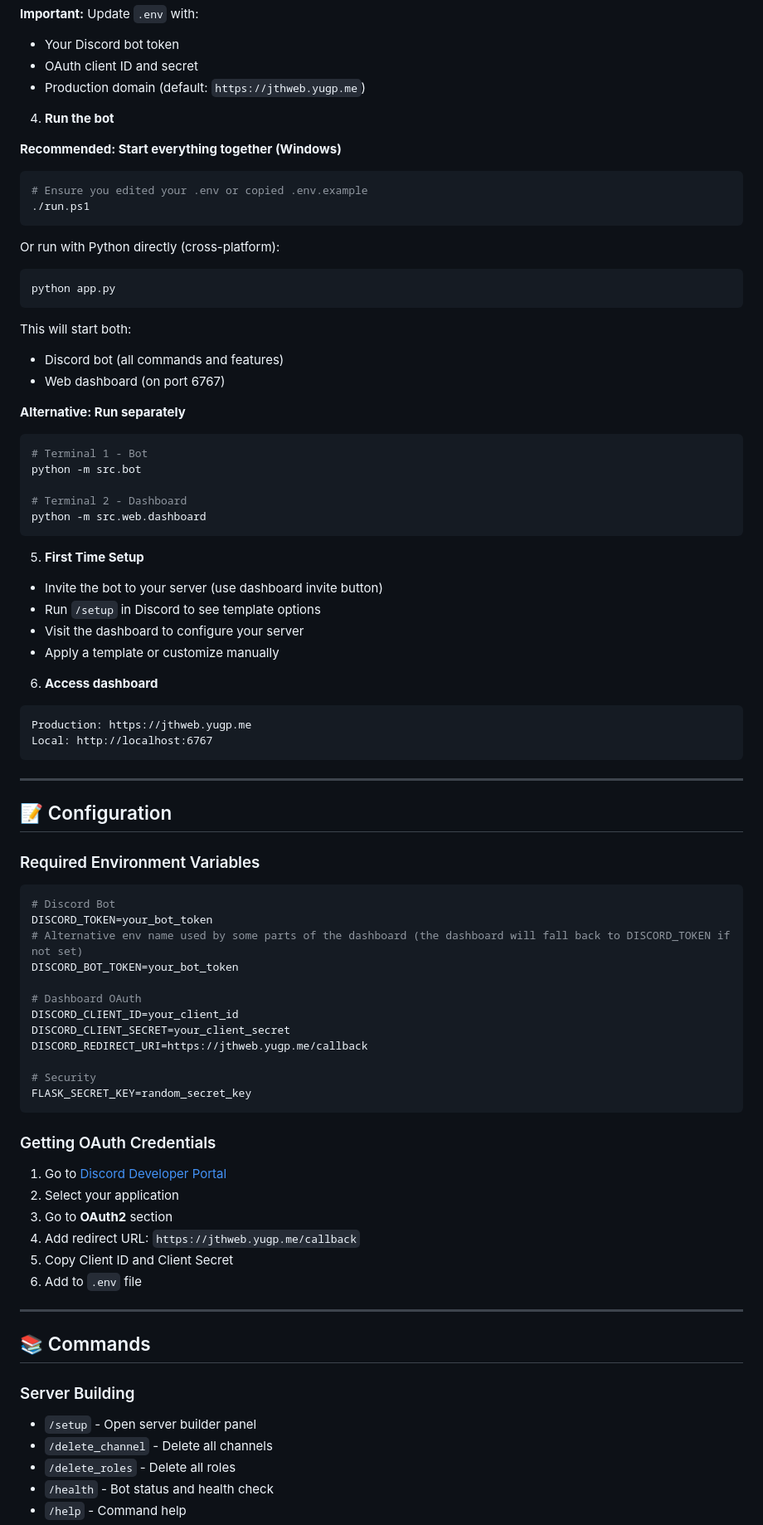
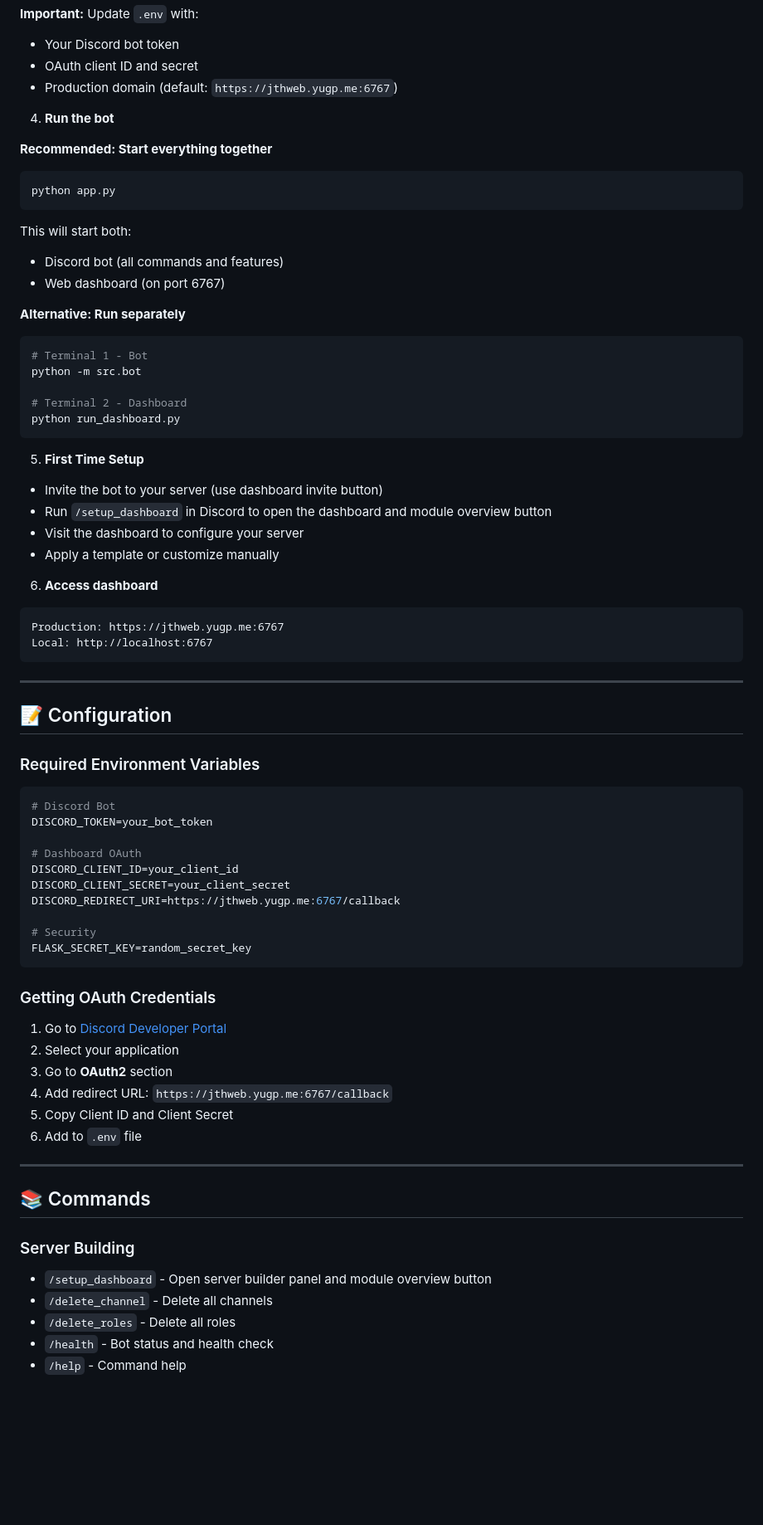
Before and after one commit to revsync09-dot/channel-manager, a Markdown page: README.md, the part around the change. Shown at 83% size. Rendered like a GitHub page; blank space fills up the shorter version.

````diff
--- a/README.md
+++ b/README.md
@@ -131,17 +131,11 @@ copy .env.example .env
 **Important:** Update `.env` with:
 - Your Discord bot token
 - OAuth client ID and secret
-- Production domain (default: `https://jthweb.yugp.me`)
+- Production domain (default: `https://jthweb.yugp.me:6767`)
 
 4. **Run the bot**
 
-**Recommended: Start everything together (Windows)**
-```powershell
-# Ensure you edited your .env or copied .env.example
-./run.ps1
-```
-
-Or run with Python directly (cross-platform):
+**Recommended: Start everything together**
 ```bash
 python app.py
 ```
@@ -156,18 +150,18 @@ This will start both:
 python -m src.bot
 
 # Terminal 2 - Dashboard
-python -m src.web.dashboard
+python run_dashboard.py
 ```
 
 5. **First Time Setup**
 - Invite the bot to your server (use dashboard invite button)
-- Run `/setup` in Discord to see template options
+- Run `/setup_dashboard` in Discord to open the dashboard and module overview button
 - Visit the dashboard to configure your server
 - Apply a template or customize manually
 
 6. **Access dashboard**
 ```
-Production: https://jthweb.yugp.me
+Production: https://jthweb.yugp.me:6767
 Local: http://localhost:6767
 ```
 
@@ -180,13 +174,11 @@ Local: http://localhost:6767
 ```env
 # Discord Bot
 DISCORD_TOKEN=your_bot_token
-# Alternative env name used by some parts of the dashboard (the dashboard will fall back to DISCORD_TOKEN if not set)
-DISCORD_BOT_TOKEN=your_bot_token
 
 # Dashboard OAuth
 DISCORD_CLIENT_ID=your_client_id
 DISCORD_CLIENT_SECRET=your_client_secret
-DISCORD_REDIRECT_URI=https://jthweb.yugp.me/callback
+DISCORD_REDIRECT_URI=https://jthweb.yugp.me:6767/callback
 
 # Security
 FLASK_SECRET_KEY=random_secret_key
@@ -197,7 +189,7 @@ FLASK_SECRET_KEY=random_secret_key
 1. Go to [Discord Developer Portal](https://discord.com/developers/applications)
 2. Select your application
 3. Go to **OAuth2** section
-4. Add redirect URL: `https://jthweb.yugp.me/callback`
+4. Add redirect URL: `https://jthweb.yugp.me:6767/callback`
 5. Copy Client ID and Client Secret
 6. Add to `.env` file
 
@@ -206,7 +198,7 @@ FLASK_SECRET_KEY=random_secret_key
 ## 📚 Commands
 
 ### Server Building
-- `/setup` - Open server builder panel
+- `/setup_dashboard` - Open server builder panel and module overview button
 - `/delete_channel` - Delete all channels
 - `/delete_roles` - Delete all roles
 - `/health` - Bot status and health check
````
